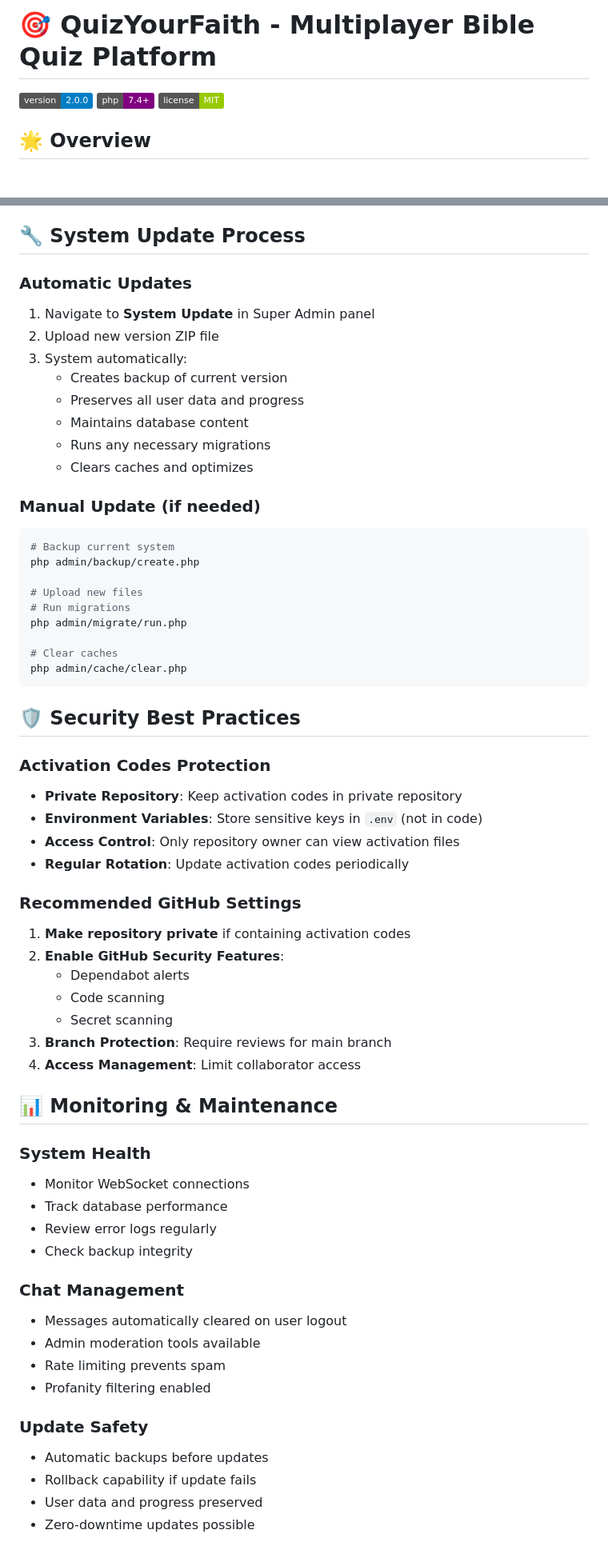
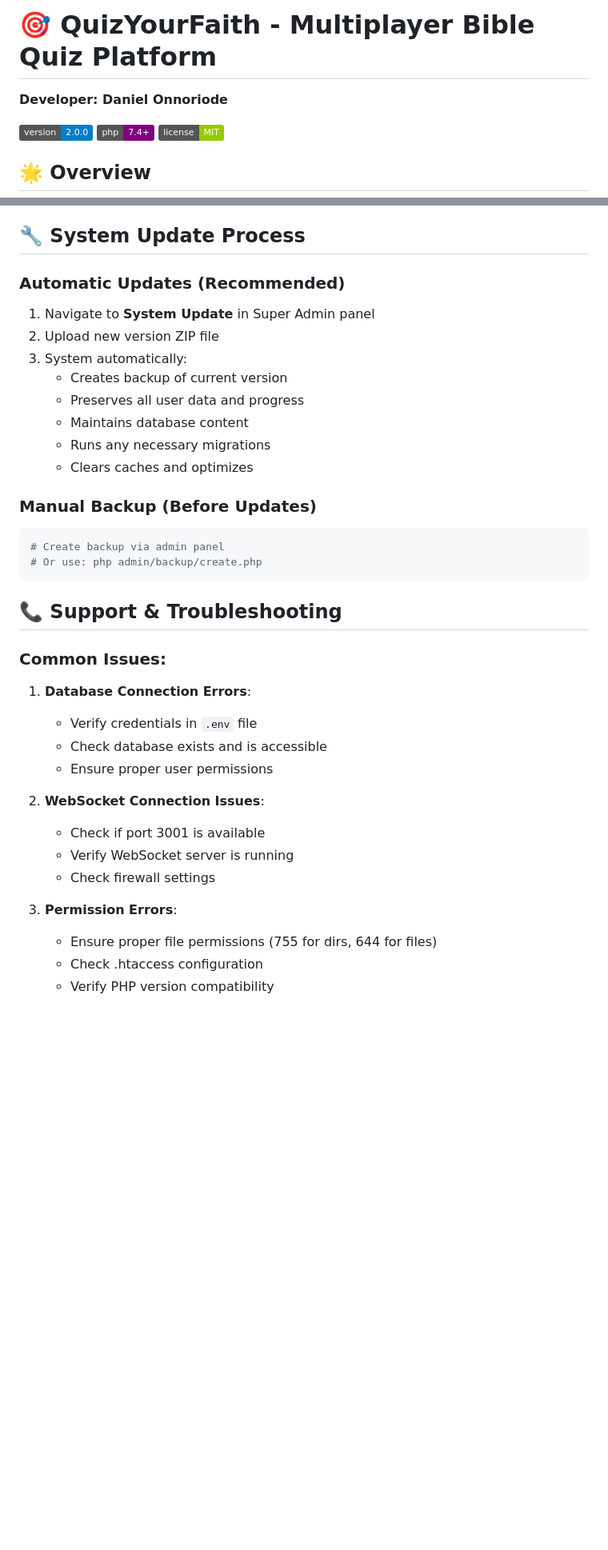
Before and after one commit to integritydan/QuizYourFaith, a Markdown page: README.md, 2 parts joined by grey strips. Shown at 80% size. Rendered like a GitHub page; badges without logos; blank space fills up the shorter version.

Commit message:
📖 Update README for shared server installation focus

````diff
--- a/README.md
+++ b/README.md
@@ -1,4 +1,6 @@
 # 🎯 QuizYourFaith - Multiplayer Bible Quiz Platform
+
+**Developer: Daniel Onnoriode**
 
 [![Version](https://img.shields.io/badge/version-2.0.0-blue.svg)](https://github.com/integritydan/QuizYourFaith)
 [![PHP Version](https://img.shields.io/badge/php-7.4%2B-purple.svg)](https://php.net)
@@ -132,7 +195,7 @@ FRONTEND_URL=https://yourdomain.com
 
 ## 🔧 System Update Process
 
-### Automatic Updates
+### Automatic Updates (Recommended)
 1. Navigate to **System Update** in Super Admin panel
 2. Upload new version ZIP file
 3. System automatically:
@@ -142,53 +205,27 @@ FRONTEND_URL=https://yourdomain.com
    - Runs any necessary migrations
    - Clears caches and optimizes
 
-### Manual Update (if needed)
+### Manual Backup (Before Updates)
 ```bash
-# Backup current system
-php admin/backup/create.php
-
-# Upload new files
-# Run migrations
-php admin/migrate/run.php
-
-# Clear caches
-php admin/cache/clear.php
+# Create backup via admin panel
+# Or use: php admin/backup/create.php
 ```
 
-## 🛡️ Security Best Practices
+## 📞 Support & Troubleshooting
 
-### Activation Codes Protection
-- **Private Repository**: Keep activation codes in private repository
-- **Environment Variables**: Store sensitive keys in `.env` (not in code)
-- **Access Control**: Only repository owner can view activation files
-- **Regular Rotation**: Update activation codes periodically
+### Common Issues:
+1. **Database Connection Errors**:
+   - Verify credentials in `.env` file
+   - Check database exists and is accessible
+   - Ensure proper user permissions
 
-### Recommended GitHub Settings
-1. **Make repository private** if containing activation codes
-2. **Enable GitHub Security Features**:
-   - Dependabot alerts
-   - Code scanning
-   - Secret scanning
-3. **Branch Protection**: Require reviews for main branch
-4. **Access Management**: Limit collaborator access
+2. **WebSocket Connection Issues**:
+   - Check if port 3001 is available
+   - Verify WebSocket server is running
+   - Check firewall settings
 
-## 📊 Monitoring & Maintenance
+3. **Permission Errors**:
+   - Ensure proper file permissions (755 for dirs, 644 for files)
+   - Check .htaccess configuration
+   - Verify PHP version compatibility
 
-### System Health
-- Monitor WebSocket connections
-- Track database performance
-- Review error logs regularly
-- Check backup integrity
-
-### Chat Management
-- Messages automatically cleared on user logout
-- Admin moderation tools available
-- Rate limiting prevents spam
-- Profanity filtering enabled
-
-### Update Safety
-- Automatic backups before updates
-- Rollback capability if update fails
-- User data and progress preserved
-- Zero-downtime updates possible
-
````
Also changed, not shown: other parts of README.md (+136 -109 lines).
